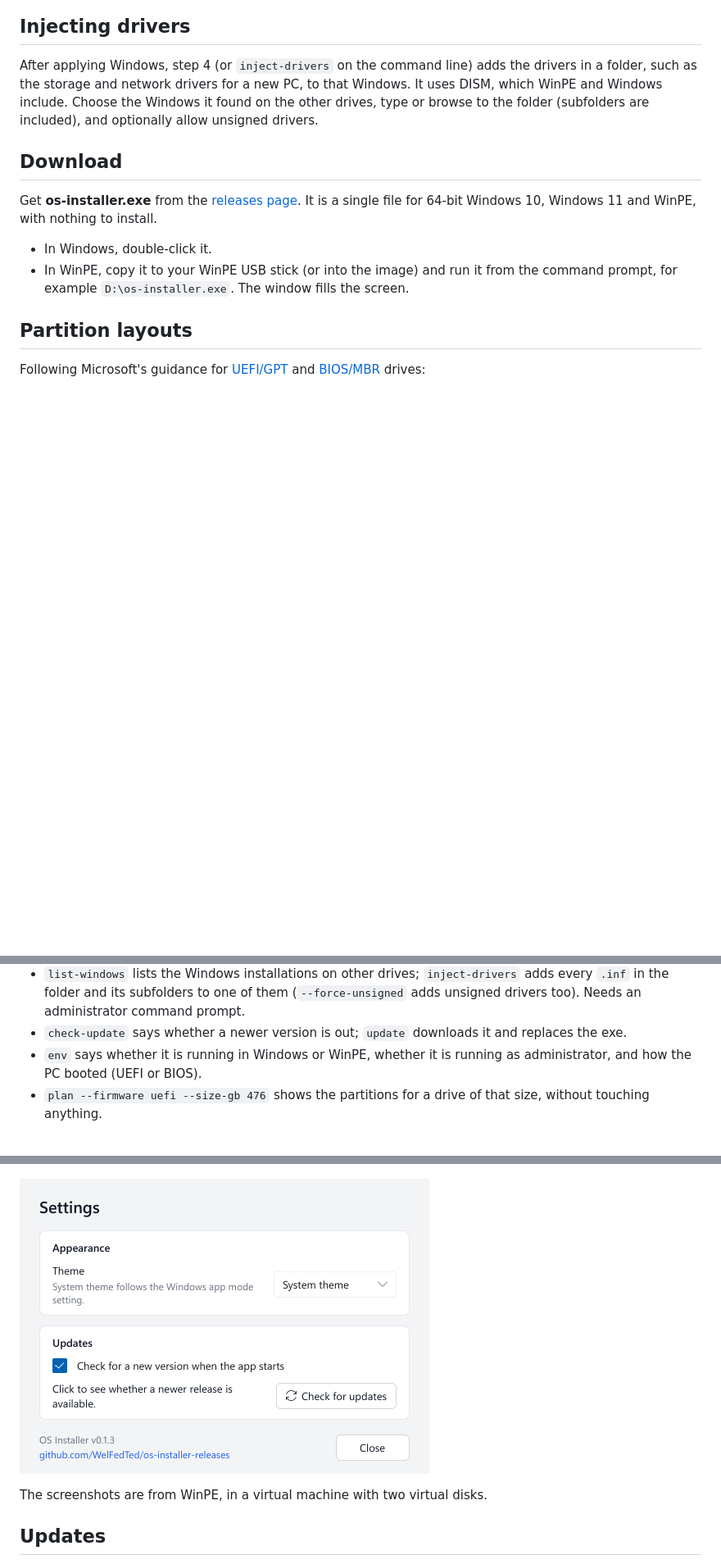
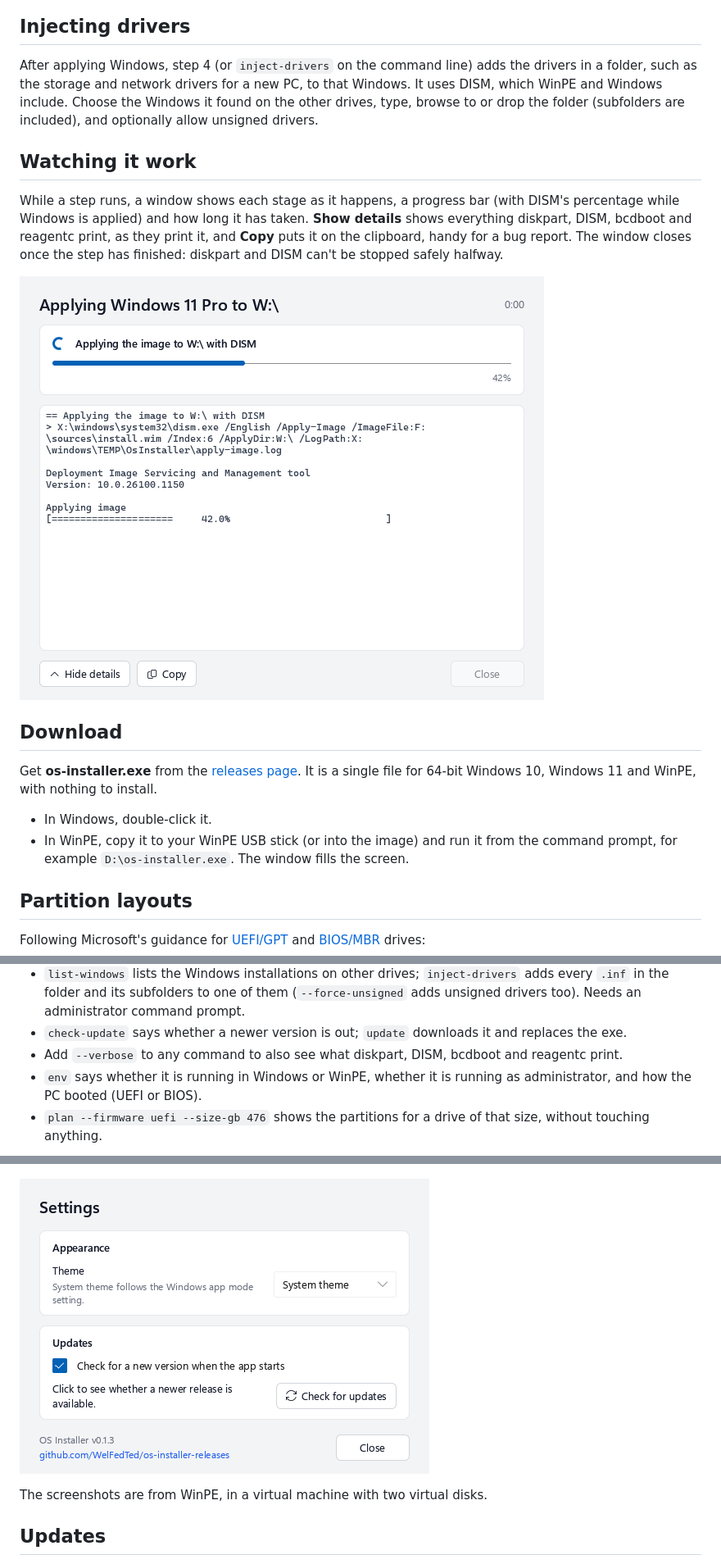
Before and after one commit to WelFedTed/os-installer-releases, a Markdown page: README.md, 3 parts joined by grey strips. Shown at 82% size. Rendered like a GitHub page; pictures changed too: docs/progress-details.png (added), docs/settings.png; blank space fills up the shorter version.

Commit message:
README: progress window, dropping driver folders, --verbose

```diff
--- a/README.md
+++ b/README.md
@@ -33,7 +33,13 @@ Step 2 takes a Windows ISO as it is: OS Installer mounts it (read-only, only whi
 
 ## Injecting drivers
 
-After applying Windows, step 4 (or `inject-drivers` on the command line) adds the drivers in a folder, such as the storage and network drivers for a new PC, to that Windows. It uses DISM, which WinPE and Windows include. Choose the Windows it found on the other drives, type or browse to the folder (subfolders are included), and optionally allow unsigned drivers.
+After applying Windows, step 4 (or `inject-drivers` on the command line) adds the drivers in a folder, such as the storage and network drivers for a new PC, to that Windows. It uses DISM, which WinPE and Windows include. Choose the Windows it found on the other drives, type, browse to or drop the folder (subfolders are included), and optionally allow unsigned drivers.
+
+## Watching it work
+
+While a step runs, a window shows each stage as it happens, a progress bar (with DISM's percentage while Windows is applied) and how long it has taken. **Show details** shows everything diskpart, DISM, bcdboot and reagentc print, as they print it, and **Copy** puts it on the clipboard, handy for a bug report. The window closes once the step has finished: diskpart and DISM can't be stopped safely halfway.
+
+![the progress window, with details](docs/progress-details.png)
 
 ## Download
 
@@ -84,6 +90,7 @@ os-installer --help
 - `make-bootable` copies that Windows' boot files to its drive's system partition with `bcdboot` (UEFI for a GPT drive, BIOS for an MBR one) and sets up the recovery partition with its `Winre.wim` and `reagentc`. It leaves the boot menu of the PC it runs on alone. It works after a restart too, when the partitions have lost their letters. Needs an administrator command prompt.
 - `list-windows` lists the Windows installations on other drives; `inject-drivers` adds every `.inf` in the folder and its subfolders to one of them (`--force-unsigned` adds unsigned drivers too). Needs an administrator command prompt.
 - `check-update` says whether a newer version is out; `update` downloads it and replaces the exe.
+- Add `--verbose` to any command to also see what diskpart, DISM, bcdboot and reagentc print.
 - `env` says whether it is running in Windows or WinPE, whether it is running as administrator, and how the PC booted (UEFI or BIOS).
 - `plan --firmware uefi --size-gb 476` shows the partitions for a drive of that size, without touching anything.
 
```
Also changed, not shown: other parts of README.md (+1 -1 lines).
